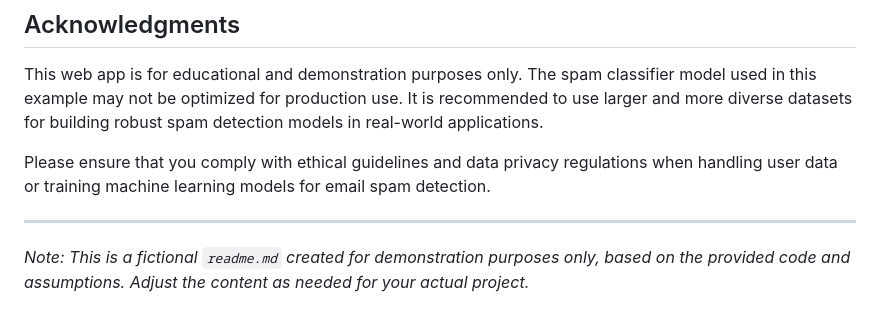
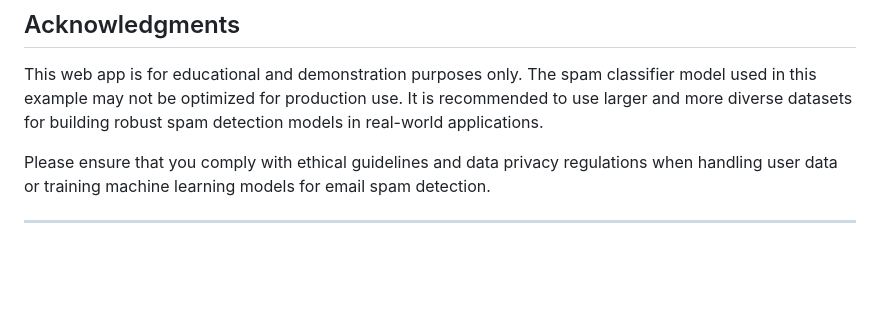
Before and after one commit to Legend0300/Email-Spam-Detector, a Markdown page: README.md, the part around the change. Drawn GitHub-style; blank space fills up the shorter version.

```diff
--- a/README.md
+++ b/README.md
@@ -116,4 +116,3 @@ This web app is for educational and demonstration purposes only. The spam classi
 Please ensure that you comply with ethical guidelines and data privacy regulations when handling user data or training machine learning models for email spam detection.
 
 ---
-*Note: This is a fictional `readme.md` created for demonstration purposes only, based on the provided code and assumptions. Adjust the content as needed for your actual project.*
```
